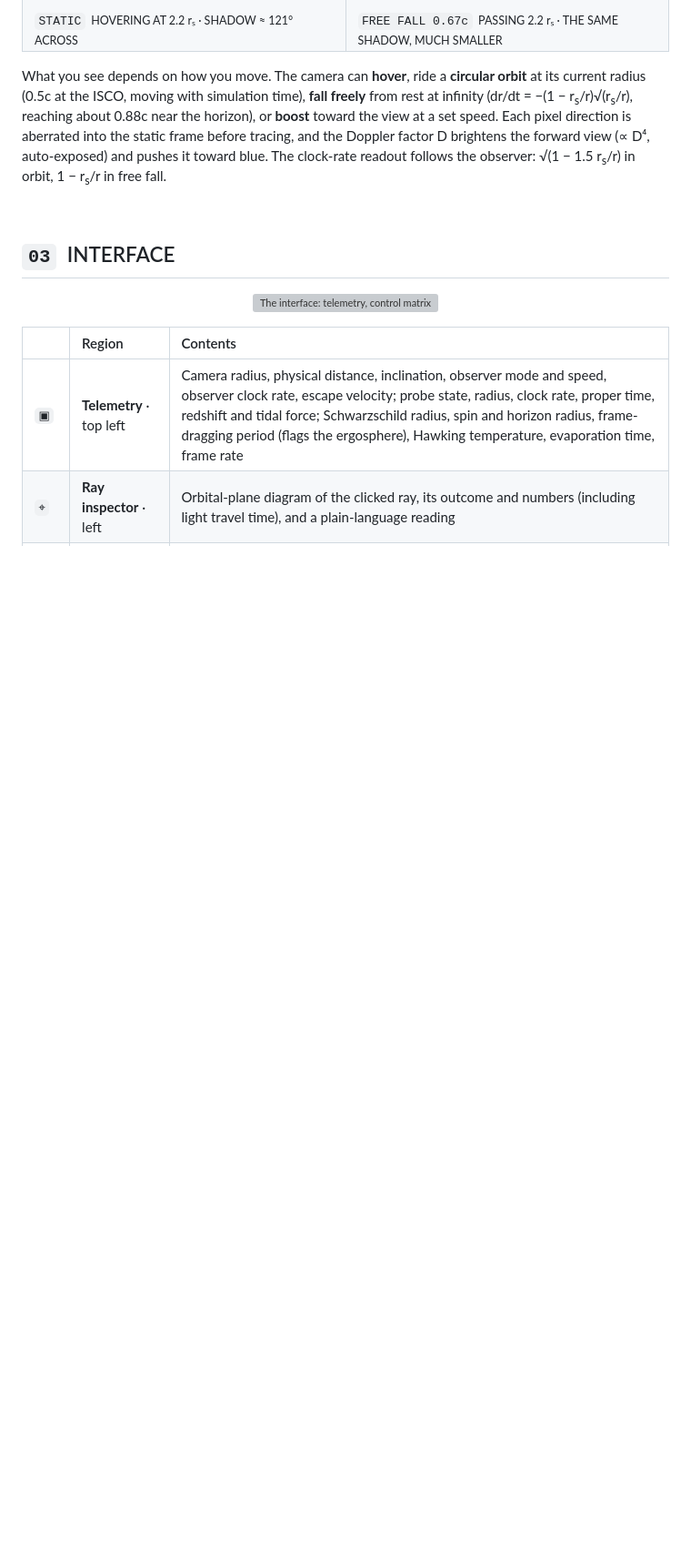
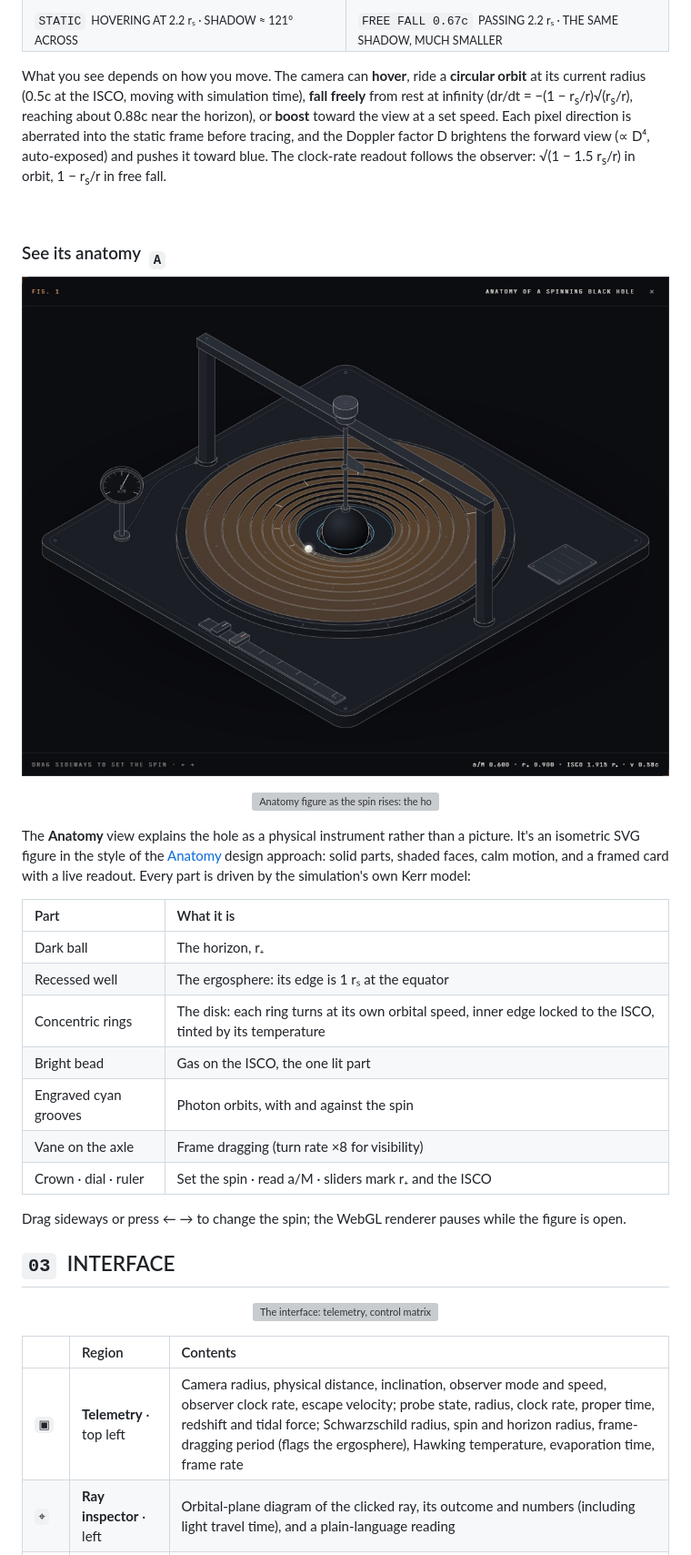
Before and after one commit to httpsgabv/blackhole-claude, a Markdown page: README.md, the part around one of its changes. Shown at 91% size. Drawn GitHub-style; pictures changed too: docs/media/anatomy.jpg (added); blank space fills up the shorter version; grey boxes are pictures that could not be loaded.

```diff
--- a/README.md
+++ b/README.md
@@ -259,6 +259,29 @@ What you see depends on how you move. The camera can **hover**, ride a **circula
 
 <br>
 
+### See its anatomy &nbsp;<sub><code>A</code></sub>
+
+<p align="center">
+  <img src="docs/media/anatomy.jpg" alt="Isometric anatomy figure: the spinning black hole as a bench instrument" width="100%">
+</p>
+<p align="center">
+  <img src="docs/media/anatomy.gif" alt="Anatomy figure as the spin rises: the horizon shrinks, the ISCO and rings move inward" width="100%">
+</p>
+
+The **Anatomy** view explains the hole as a physical instrument rather than a picture. It's an isometric SVG figure in the style of the [Anatomy](https://aiuxplayground.com/skills/anatomy) design approach: solid parts, shaded faces, calm motion, and a framed card with a live readout. Every part is driven by the simulation's own Kerr model:
+
+| Part | What it is |
+|:--|:--|
+| Dark ball | The horizon, r₊ |
+| Recessed well | The ergosphere: its edge is 1 rₛ at the equator |
+| Concentric rings | The disk: each ring turns at its own orbital speed, inner edge locked to the ISCO, tinted by its temperature |
+| Bright bead | Gas on the ISCO, the one lit part |
+| Engraved cyan grooves | Photon orbits, with and against the spin |
+| Vane on the axle | Frame dragging (turn rate ×8 for visibility) |
+| Crown · dial · ruler | Set the spin · read a/M · sliders mark r₊ and the ISCO |
+
+Drag sideways or press ← → to change the spin; the WebGL renderer pauses while the figure is open.
+
 ## `03` &nbsp;INTERFACE
 
 <p align="center">
```
Also changed, not shown: other parts of README.md (+2 -0 lines), 5 other files.
